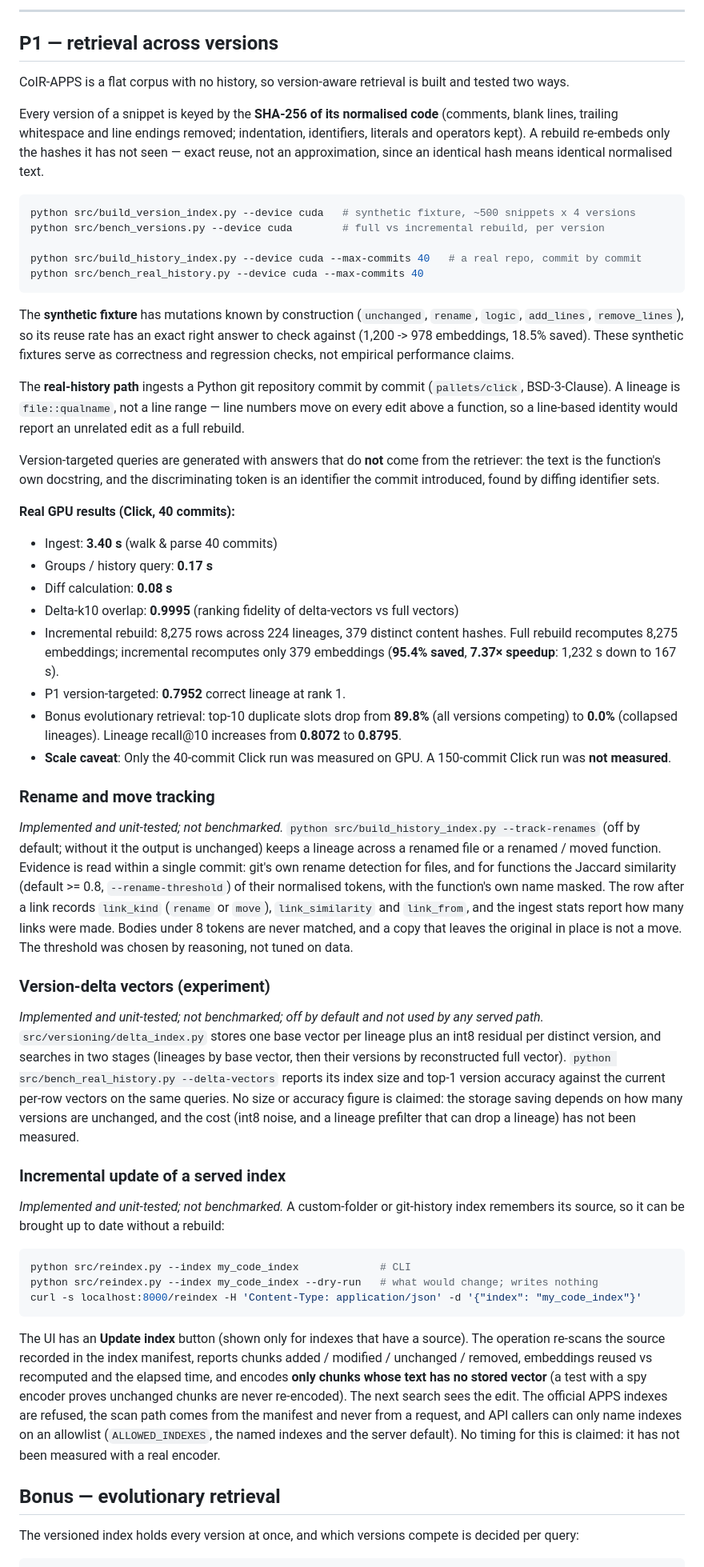
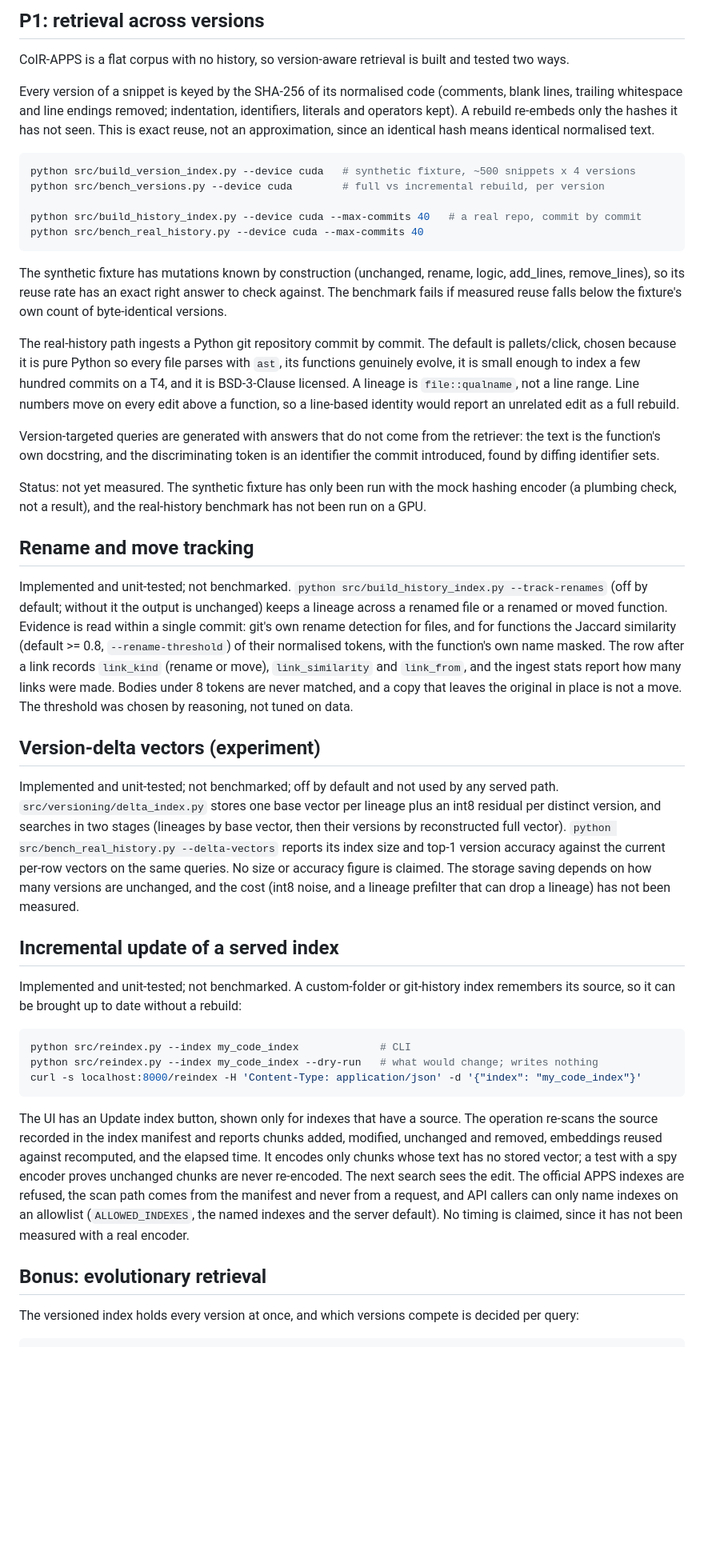
Before and after one commit to dhruvvvgg/samsungprism-teamdiamonds-01, a Markdown page: README.md, the part around one of its changes. Shown at 80% size. Rendered like a GitHub page; blank space fills up the shorter version.

````diff
--- a/README.md
+++ b/README.md
@@ -248,14 +167,9 @@ Due to this severe loss of retrieval quality, int8 must never be enabled in prod
 
----
-
-## P1 — retrieval across versions
+## P1: retrieval across versions
 
 CoIR-APPS is a flat corpus with no history, so version-aware retrieval is built and tested two ways.
 
-Every version of a snippet is keyed by the **SHA-256 of its normalised code** (comments, blank lines,
-trailing whitespace and line endings removed; indentation, identifiers, literals and operators kept). A
-rebuild re-embeds only the hashes it has not seen — exact reuse, not an approximation, since an identical
-hash means identical normalised text.
+Every version of a snippet is keyed by the SHA-256 of its normalised code (comments, blank lines, trailing whitespace and line endings removed; indentation, identifiers, literals and operators kept). A rebuild re-embeds only the hashes it has not seen. This is exact reuse, not an approximation, since an identical hash means identical normalised text.
 
 ```bash
 python src/build_version_index.py --device cuda   # synthetic fixture, ~500 snippets x 4 versions
@@ -265,50 +179,25 @@ python src/build_history_index.py --device cuda --max-commits 40   # a real repo
 python src/bench_real_history.py --device cuda --max-commits 40
 ```
 
-The **synthetic fixture** has mutations known by construction (`unchanged`, `rename`, `logic`,
-`add_lines`, `remove_lines`), so its reuse rate has an exact right answer to check against (1,200 -> 978 embeddings, 18.5% saved). These synthetic fixtures serve as correctness and regression checks, not empirical performance claims.
+The synthetic fixture has mutations known by construction (unchanged, rename, logic, add_lines, remove_lines), so its reuse rate has an exact right answer to check against. The benchmark fails if measured reuse falls below the fixture's own count of byte-identical versions.
 
-The **real-history path** ingests a Python git repository commit by commit (`pallets/click`, BSD-3-Clause). A lineage is `file::qualname`, not a line range — line numbers move on every edit above a function, so a line-based identity would report an unrelated edit as a full rebuild.
+The real-history path ingests a Python git repository commit by commit. The default is pallets/click, chosen because it is pure Python so every file parses with `ast`, its functions genuinely evolve, it is small enough to index a few hundred commits on a T4, and it is BSD-3-Clause licensed. A lineage is `file::qualname`, not a line range. Line numbers move on every edit above a function, so a line-based identity would report an unrelated edit as a full rebuild.
 
-Version-targeted queries are generated with answers that do **not** come from the retriever: the text is
-the function's own docstring, and the discriminating token is an identifier the commit introduced, found
-by diffing identifier sets.
+Version-targeted queries are generated with answers that do not come from the retriever: the text is the function's own docstring, and the discriminating token is an identifier the commit introduced, found by diffing identifier sets.
 
-**Real GPU results (Click, 40 commits):**
-- Ingest: **3.40 s** (walk & parse 40 commits)
-- Groups / history query: **0.17 s**
-- Diff calculation: **0.08 s**
-- Delta-k10 overlap: **0.9995** (ranking fidelity of delta-vectors vs full vectors)
-- Incremental rebuild: 8,275 rows across 224 lineages, 379 distinct content hashes. Full rebuild recomputes 8,275 embeddings; incremental recomputes only 379 embeddings (**95.4% saved**, **7.37× speedup**: 1,232 s down to 167 s).
-- P1 version-targeted: **0.7952** correct lineage at rank 1.
-- Bonus evolutionary retrieval: top-10 duplicate slots drop from **89.8%** (all versions competing) to **0.0%** (collapsed lineages). Lineage recall@10 increases from **0.8072** to **0.8795**.
-- **Scale caveat**: Only the 40-commit Click run was measured on GPU. A 150-commit Click run was **not measured**.
+Status: not yet measured. The synthetic fixture has only been run with the mock hashing encoder (a plumbing check, not a result), and the real-history benchmark has not been run on a GPU.
 
-### Rename and move tracking
+## Rename and move tracking
 
-*Implemented and unit-tested; not benchmarked.* `python src/build_history_index.py --track-renames` (off by
-default; without it the output is unchanged) keeps a lineage across a renamed file or a renamed / moved
-function. Evidence is read within a single commit: git's own rename detection for files, and for functions
-the Jaccard similarity (default >= 0.8, `--rename-threshold`) of their normalised tokens, with the
-function's own name masked. The row after a link records `link_kind` (`rename` or `move`),
-`link_similarity` and `link_from`, and the ingest stats report how many links were made. Bodies under 8
-tokens are never matched, and a copy that leaves the original in place is not a move. The threshold was
-chosen by reasoning, not tuned on data.
+Implemented and unit-tested; not benchmarked. `python src/build_history_index.py --track-renames` (off by default; without it the output is unchanged) keeps a lineage across a renamed file or a renamed or moved function. Evidence is read within a single commit: git's own rename detection for files, and for functions the Jaccard similarity (default >= 0.8, `--rename-threshold`) of their normalised tokens, with the function's own name masked. The row after a link records `link_kind` (rename or move), `link_similarity` and `link_from`, and the ingest stats report how many links were made. Bodies under 8 tokens are never matched, and a copy that leaves the original in place is not a move. The threshold was chosen by reasoning, not tuned on data.
 
-### Version-delta vectors (experiment)
+## Version-delta vectors (experiment)
 
-*Implemented and unit-tested; not benchmarked; off by default and not used by any served path.*
-`src/versioning/delta_index.py` stores one base vector per lineage plus an int8 residual per distinct
-version, and searches in two stages (lineages by base vector, then their versions by reconstructed full
-vector). `python src/bench_real_history.py --delta-vectors` reports its index size and top-1 version
-accuracy against the current per-row vectors on the same queries. No size or accuracy figure is claimed:
-the storage saving depends on how many versions are unchanged, and the cost (int8 noise, and a lineage
-prefilter that can drop a lineage) has not been measured.
+Implemented and unit-tested; not benchmarked; off by default and not used by any served path. `src/versioning/delta_index.py` stores one base vector per lineage plus an int8 residual per distinct version, and searches in two stages (lineages by base vector, then their versions by reconstructed full vector). `python src/bench_real_history.py --delta-vectors` reports its index size and top-1 version accuracy against the current per-row vectors on the same queries. No size or accuracy figure is claimed. The storage saving depends on how many versions are unchanged, and the cost (int8 noise, and a lineage prefilter that can drop a lineage) has not been measured.
 
-### Incremental update of a served index
+## Incremental update of a served index
 
-*Implemented and unit-tested; not benchmarked.* A custom-folder or git-history index remembers its source,
-so it can be brought up to date without a rebuild:
+Implemented and unit-tested; not benchmarked. A custom-folder or git-history index remembers its source, so it can be brought up to date without a rebuild:
 
 ```bash
 python src/reindex.py --index my_code_index             # CLI
@@ -316,15 +205,9 @@ python src/reindex.py --index my_code_index --dry-run   # what would change; wri
 curl -s localhost:8000/reindex -H 'Content-Type: application/json' -d '{"index": "my_code_index"}'
 ```
 
-The UI has an **Update index** button (shown only for indexes that have a source). The operation re-scans
-the source recorded in the index manifest, reports chunks added / modified / unchanged / removed,
-embeddings reused vs recomputed and the elapsed time, and encodes **only chunks whose text has no stored
-vector** (a test with a spy encoder proves unchanged chunks are never re-encoded). The next search sees
-the edit. The official APPS indexes are refused, the scan path comes from the manifest and never from a
-request, and API callers can only name indexes on an allowlist (`ALLOWED_INDEXES`, the named indexes and
-the server default). No timing for this is claimed: it has not been measured with a real encoder.
+The UI has an Update index button, shown only for indexes that have a source. The operation re-scans the source recorded in the index manifest and reports chunks added, modified, unchanged and removed, embeddings reused against recomputed, and the elapsed time. It encodes only chunks whose text has no stored vector; a test with a spy encoder proves unchanged chunks are never re-encoded. The next search sees the edit. The official APPS indexes are refused, the scan path comes from the manifest and never from a request, and API callers can only name indexes on an allowlist (`ALLOWED_INDEXES`, the named indexes and the server default). No timing is claimed, since it has not been measured with a real encoder.
 
-## Bonus — evolutionary retrieval
+## Bonus: evolutionary retrieval
 
 The versioned index holds every version at once, and which versions compete is decided per query:
 
````
Also changed, not shown: other parts of README.md (+77 -244 lines).
